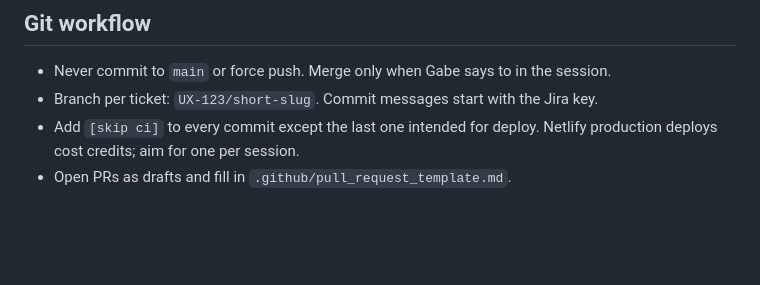
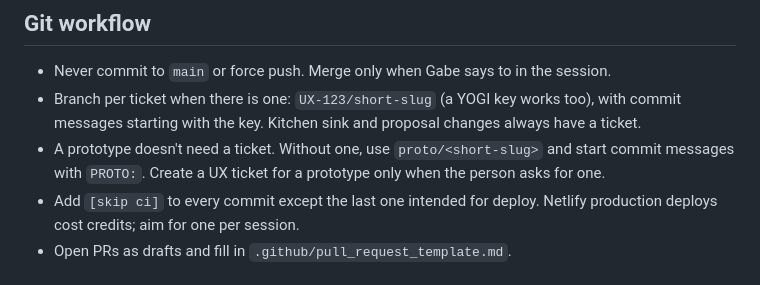
Before and after one commit to FoundantDesign/glm-design-system, a Markdown page: CLAUDE.md, the part around the change. Rendered like a GitHub page; blank space fills up the shorter version.

Commit message:
UX-144: Prototypes don't need a ticket; proto/ branches without one [skip ci]
Co-Authored-By: Claude Opus 5.5 <noreply@anthropic.com>
Claude-Session: https://claude.ai/code/session_017591B3yFnZs6gPRtnrxC4b

```diff
--- a/CLAUDE.md
+++ b/CLAUDE.md
@@ -58,7 +58,8 @@ If finishing a ticket needs a design choice that is not recorded in DESIGN-SYSTE
 ## Git workflow
 
 - Never commit to `main` or force push. Merge only when Gabe says to in the session.
-- Branch per ticket: `UX-123/short-slug`. Commit messages start with the Jira key.
+- Branch per ticket when there is one: `UX-123/short-slug` (a YOGI key works too), with commit messages starting with the key. Kitchen sink and proposal changes always have a ticket.
+- A prototype doesn't need a ticket. Without one, use `proto/<short-slug>` and start commit messages with `PROTO:`. Create a UX ticket for a prototype only when the person asks for one.
 - Add `[skip ci]` to every commit except the last one intended for deploy. Netlify production deploys cost credits; aim for one per session.
 - Open PRs as drafts and fill in `.github/pull_request_template.md`.
 
```
